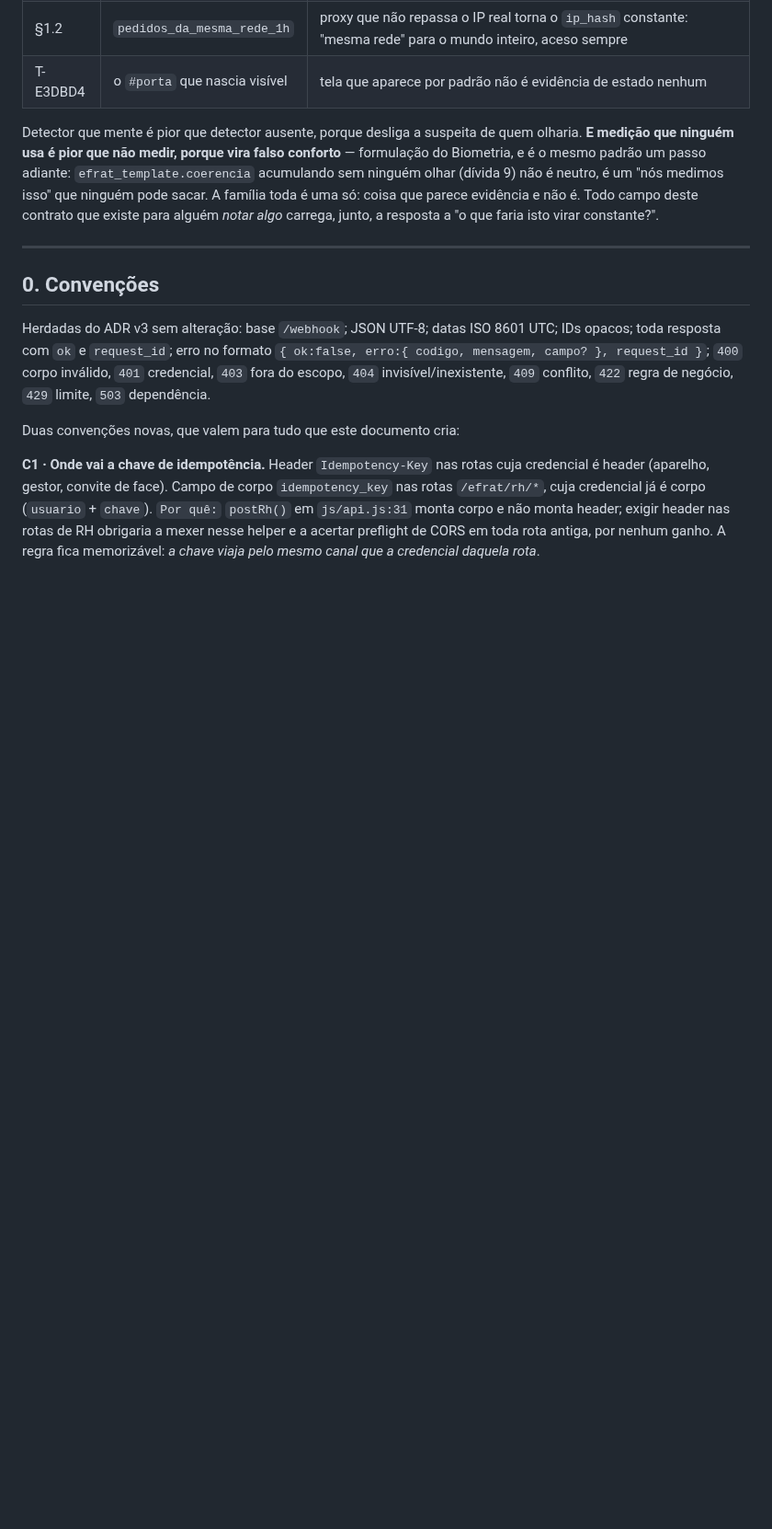
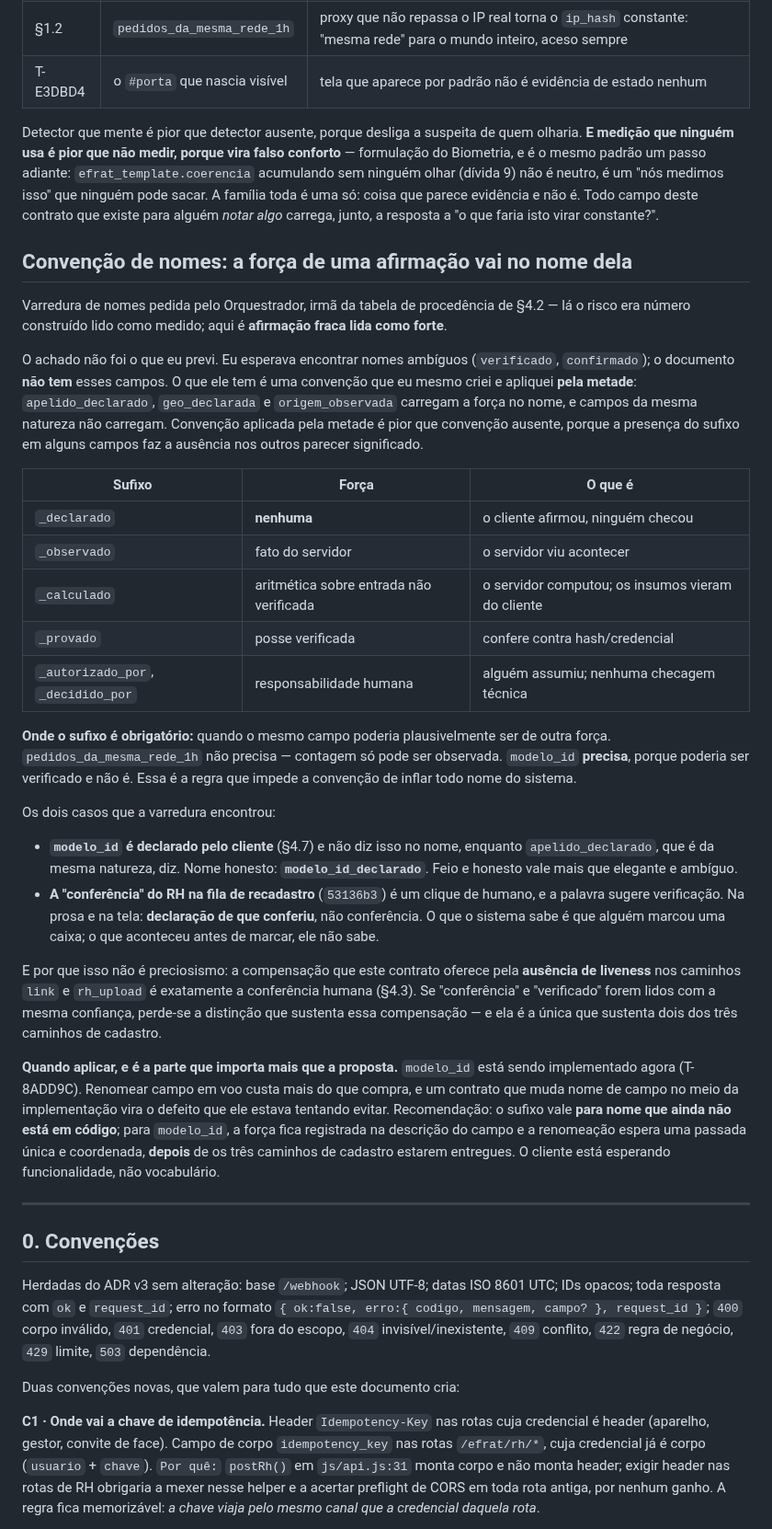
Before and after one commit to BRL4528/control_face_id, a Markdown page: docs/fase3-contrato.md, the part around the change. Shown at 92% size. Drawn GitHub-style; blank space fills up the shorter version.

Commit message:
T-65D806: convencao de nomes — a forca de uma afirmacao vai no nome dela
Varredura de nomes pedida pelo Orquestrador, irma da tabela de procedencia: la o risco era
numero construido lido como medido, aqui e afirmacao fraca lida como forte.

O achado nao foi o que eu previ, e corrigi a previsao: o documento NAO tem os campos
ambiguos que eu disse que tinha (verificado, confirmado). Tem uma convencao que eu mesmo
criei e apliquei PELA METADE — apelido_declarado, geo_declarada e origem_observada carregam
a forca no nome, e campos da mesma natureza nao carregam. Convencao pela metade e pior que
ausente, porque a presenca do sufixo em alguns faz a ausencia nos outros parecer significado.

Convencao proposta com cinco sufixos (declarado, observado, calculado, provado,
autorizado_por), mais a regra que impede ela de inflar todo nome: o sufixo e obrigatorio so
onde o campo PODERIA plausivelmente ser de outra forca. Contagem so pode ser observada;
modelo_id poderia ser verificado e nao e, entao precisa.

Dois casos concretos: modelo_id -> modelo_id_declarado, e a "conferencia" do RH na fila
(clique de humano) passa a se chamar declaracao de que conferiu. O motivo de nao ser
preciosismo esta escrito: a compensacao pela ausencia de liveness nos caminhos link e
rh_upload E a conferencia humana, e se conferencia e verificado forem lidos com a mesma
confianca perde-se a distincao que sustenta dois dos tres caminhos.

E a parte que importa mais que a proposta: modelo_id esta em implementacao AGORA. Renomear
campo em voo custa mais do que compra — contrato que muda nome no meio da implementacao vira
o defeito que estava tentando evitar. O sufixo vale para nome que ainda nao esta em codigo;
a renomeacao espera passada unica e coordenada depois dos tres caminhos entregues. O cliente
espera funcionalidade, nao vocabulario.

Co-Authored-By: Claude Opus 5 <noreply@anthropic.com>

```diff
--- a/docs/fase3-contrato.md
+++ b/docs/fase3-contrato.md
@@ -69,6 +69,54 @@ formulação do Biometria, e é o mesmo padrão um passo adiante: `efrat_templat
 acumulando sem ninguém olhar (dívida 9) não é neutro, é um "nós medimos isso" que ninguém
 pode sacar. A família toda é uma só: coisa que parece evidência e não é. Todo campo deste contrato que existe para alguém *notar algo* carrega, junto,
 a resposta a "o que faria isto virar constante?".
+
+## Convenção de nomes: a força de uma afirmação vai no nome dela
+
+Varredura de nomes pedida pelo Orquestrador, irmã da tabela de procedência de §4.2 — lá o
+risco era número construído lido como medido; aqui é **afirmação fraca lida como forte**.
+
+O achado não foi o que eu previ. Eu esperava encontrar nomes ambíguos (`verificado`,
+`confirmado`); o documento **não tem** esses campos. O que ele tem é uma convenção que eu
+mesmo criei e apliquei **pela metade**: `apelido_declarado`, `geo_declarada` e
+`origem_observada` carregam a força no nome, e campos da mesma natureza não carregam.
+Convenção aplicada pela metade é pior que convenção ausente, porque a presença do sufixo
+em alguns campos faz a ausência nos outros parecer significado.
+
+| Sufixo | Força | O que é |
+|---|---|---|
+| `_declarado` | **nenhuma** | o cliente afirmou, ninguém checou |
+| `_observado` | fato do servidor | o servidor viu acontecer |
+| `_calculado` | aritmética sobre entrada não verificada | o servidor computou; os insumos vieram do cliente |
+| `_provado` | posse verificada | confere contra hash/credencial |
+| `_autorizado_por`, `_decidido_por` | responsabilidade humana | alguém assumiu; nenhuma checagem técnica |
+
+**Onde o sufixo é obrigatório:** quando o mesmo campo poderia plausivelmente ser de outra
+força. `pedidos_da_mesma_rede_1h` não precisa — contagem só pode ser observada. `modelo_id`
+**precisa**, porque poderia ser verificado e não é. Essa é a regra que impede a convenção de
+inflar todo nome do sistema.
+
+Os dois casos que a varredura encontrou:
+
+- **`modelo_id` é declarado pelo cliente** (§4.7) e não diz isso no nome, enquanto
+  `apelido_declarado`, que é da mesma natureza, diz. Nome honesto:
+  **`modelo_id_declarado`**. Feio e honesto vale mais que elegante e ambíguo.
+- **A "conferência" do RH na fila de recadastro** (`53136b3`) é um clique de humano, e a
+  palavra sugere verificação. Na prosa e na tela: **declaração de que conferiu**, não
+  conferência. O que o sistema sabe é que alguém marcou uma caixa; o que aconteceu antes de
+  marcar, ele não sabe.
+
+E por que isso não é preciosismo: a compensação que este contrato oferece pela **ausência de
+liveness** nos caminhos `link` e `rh_upload` é exatamente a conferência humana (§4.3). Se
+"conferência" e "verificado" forem lidos com a mesma confiança, perde-se a distinção que
+sustenta essa compensação — e ela é a única que sustenta dois dos três caminhos de cadastro.
+
+**Quando aplicar, e é a parte que importa mais que a proposta.** `modelo_id` está sendo
+implementado agora (T-8ADD9C). Renomear campo em voo custa mais do que compra, e um contrato
+que muda nome de campo no meio da implementação vira o defeito que ele estava tentando
+evitar. Recomendação: o sufixo vale **para nome que ainda não está em código**; para
+`modelo_id`, a força fica registrada na descrição do campo e a renomeação espera uma passada
+única e coordenada, **depois** de os três caminhos de cadastro estarem entregues. O cliente
+está esperando funcionalidade, não vocabulário.
 
 ---
 
```
